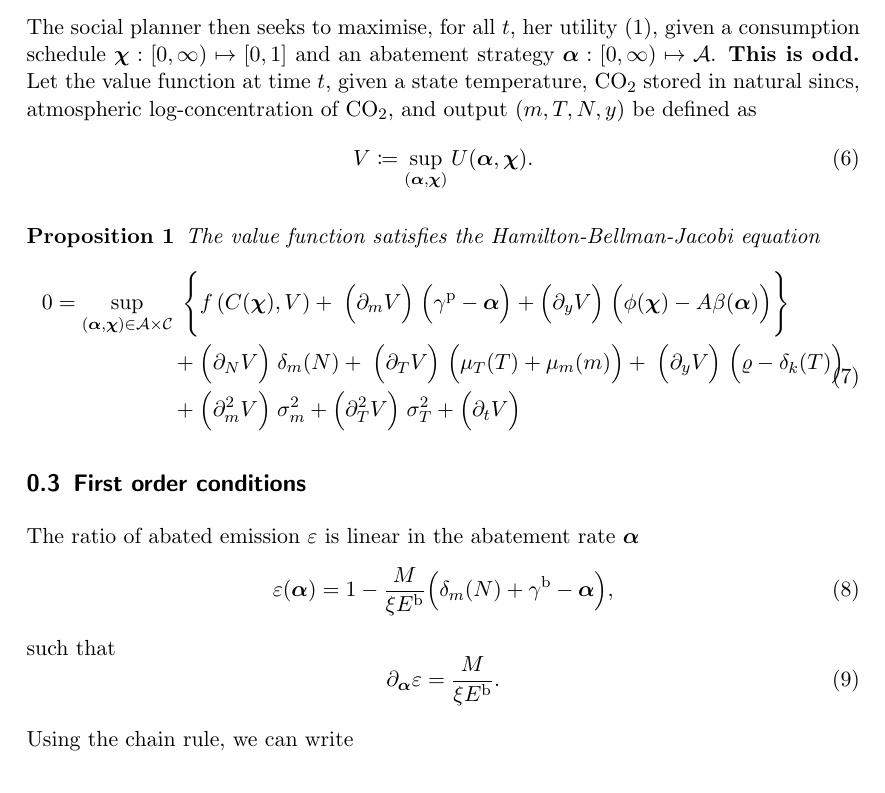
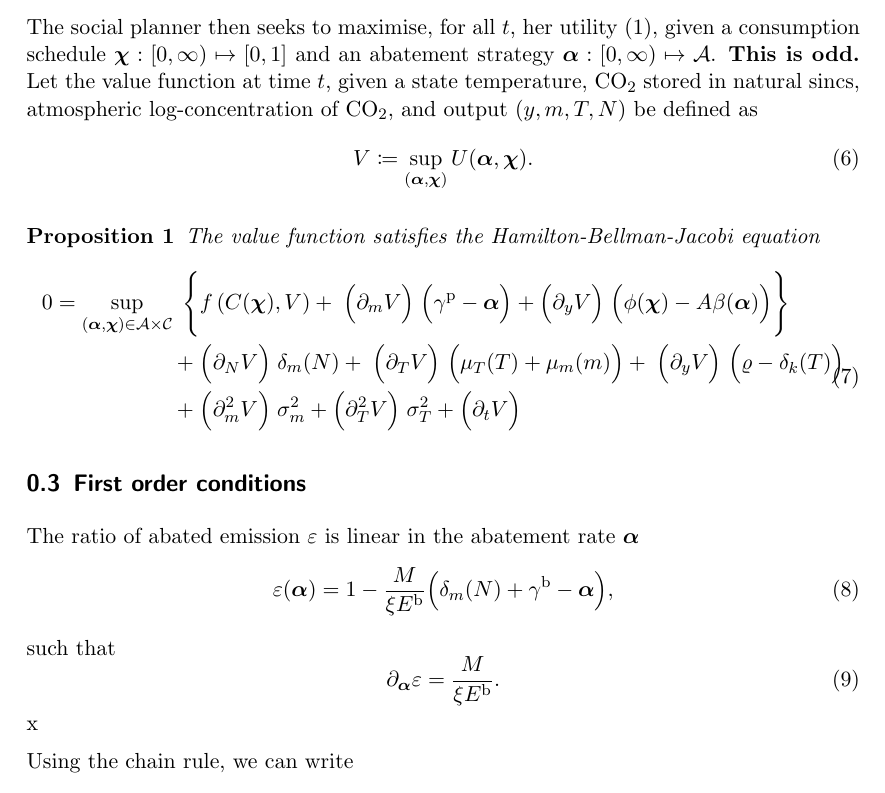
Before and after one commit to NoFishLikeIan/carbon-tipping-point, a LaTeX document (papers/proposal/main/sections/social-planner/social-planner.tex): part of page 2 of 3, cut so that both start at the same text. Compiled offline with pdfLaTeX; a LaTeX package or settings file that is missing is left out.

Commit message:
🧹 rewriting social planner order

```diff
--- a/papers/proposal/main/sections/social-planner/social-planner.tex
+++ b/papers/proposal/main/sections/social-planner/social-planner.tex
@@ -23,7 +23,7 @@ To make sense of this utility specification it is useful to consider two illustr
 
 \subsection{Hamilton-Bellman-Jacobi Equation and the Social Cost of Carbon}
 
-The social planner then seeks to maximise, for all $t$, her utility (\ref{eq:utility}), given a consumption schedule $\control{\chi}: [0, \infty) \mapsto \mathcal [0, 1]$ and an abatement strategy $\control{\alpha}: [0, \infty) \mapsto \mathcal{A}$. \textbf{This is odd.} Let the value function at time $t$, given a state temperature, CO$_2$ stored in natural sincs, atmospheric log-concentration of CO$_2$, and output $(m, T, N, y)$ be defined as \begin{equation}
+The social planner then seeks to maximise, for all $t$, her utility (\ref{eq:utility}), given a consumption schedule $\control{\chi}: [0, \infty) \mapsto \mathcal [0, 1]$ and an abatement strategy $\control{\alpha}: [0, \infty) \mapsto \mathcal{A}$. \textbf{This is odd.} Let the value function at time $t$, given a state temperature, CO$_2$ stored in natural sincs, atmospheric log-concentration of CO$_2$, and output $(y, m, T, N)$ be defined as \begin{equation}
     V \coloneqq \sup_{(\control{\alpha}, \control{\chi})} U(\control{\alpha}, \control{\chi}).
 \end{equation}
 
@@ -46,7 +46,7 @@ The ratio of abated emission $\varepsilon$ is linear in the abatement rate $\con
     \varepsilon(\control{\alpha}) = 1 - \frac{M}{\xi E^{\mathrm{b}}} \Big(\delta_m(N) + \gamma^{\mathrm{b}} - \control{\alpha}\Big),
 \end{equation} such that \begin{equation}
     \partial_{\control{\alpha}} \varepsilon = \frac{M}{\xi E^{\mathrm{b}}}.
-\end{equation}
+\end{equation}x
 
 Using the chain rule, we can write \begin{equation}
     \partial_{\control{\alpha}} \beta = \partial_{\varepsilon} \beta \; \partial_{\control{\alpha}} \varepsilon = \frac{M}{\omega \xi E^{\mathrm{b}}} \; \varepsilon(\control{\alpha}).
```
